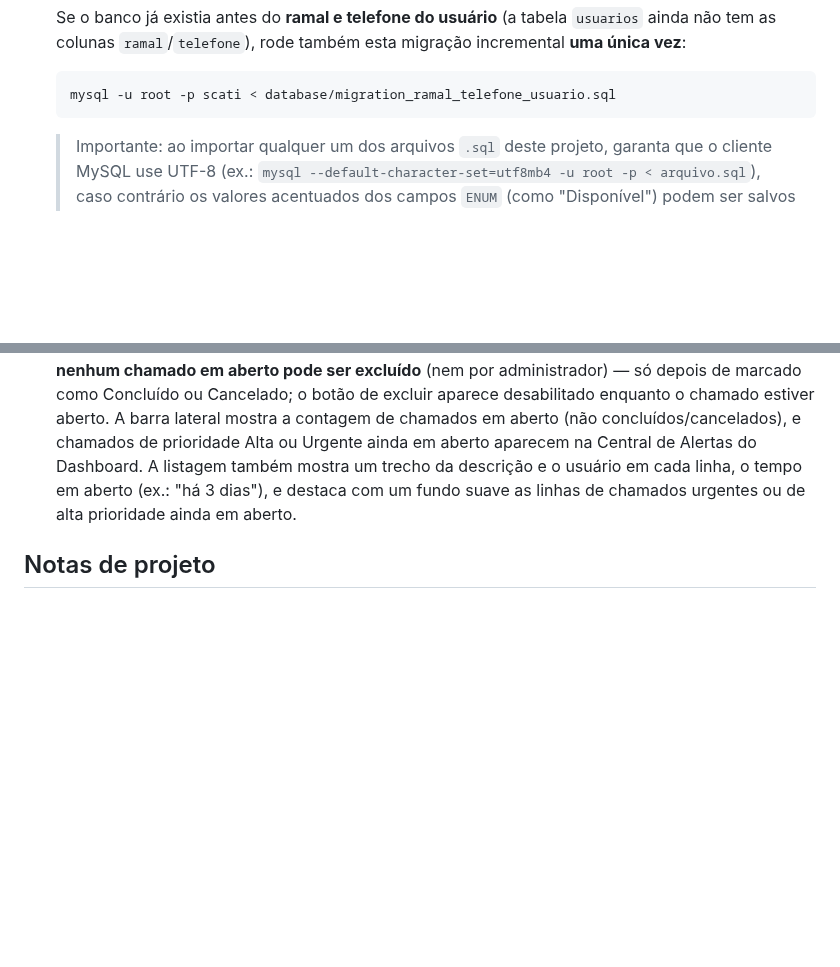
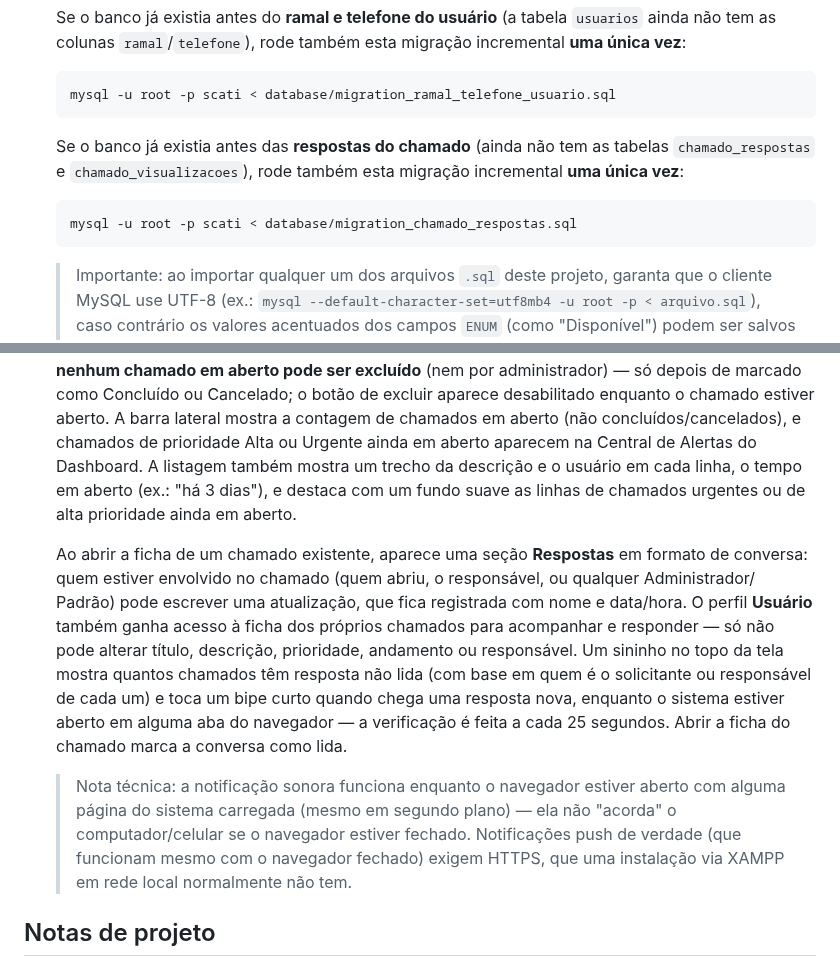
Before and after one commit to SalomaoKonjunski/Web-SCATI, a Markdown page: web-scati/web-scati/README.md, 2 parts joined by grey strips. Rendered like a GitHub page; blank space fills up the shorter version.

Commit message:
Documenta as respostas do chamado e o sino de notificação sonora no README

````diff
--- a/web-scati/web-scati/README.md
+++ b/web-scati/web-scati/README.md
@@ -161,6 +161,13 @@ Funcional (v1.0).
    rode também esta migração incremental **uma única vez**:
    ```bash
    mysql -u root -p scati < database/migration_ramal_telefone_usuario.sql
+   ```
+
+   Se o banco já existia antes das **respostas do chamado** (ainda não
+   tem as tabelas `chamado_respostas` e `chamado_visualizacoes`), rode
+   também esta migração incremental **uma única vez**:
+   ```bash
+   mysql -u root -p scati < database/migration_chamado_respostas.sql
    ```
 
    > Importante: ao importar qualquer um dos arquivos `.sql` deste projeto,
@@ -491,6 +498,27 @@ web-scati/
   dias"), e destaca com um fundo suave as linhas de chamados urgentes
   ou de alta prioridade ainda em aberto.
 
+  Ao abrir a ficha de um chamado existente, aparece uma seção
+  **Respostas** em formato de conversa: quem estiver envolvido no
+  chamado (quem abriu, o responsável, ou qualquer Administrador/
+  Padrão) pode escrever uma atualização, que fica registrada com nome
+  e data/hora. O perfil **Usuário** também ganha acesso à ficha dos
+  próprios chamados para acompanhar e responder — só não pode alterar
+  título, descrição, prioridade, andamento ou responsável. Um sininho
+  no topo da tela mostra quantos chamados têm resposta não lida (com
+  base em quem é o solicitante ou responsável de cada um) e toca um
+  bipe curto quando chega uma resposta nova, enquanto o sistema
+  estiver aberto em alguma aba do navegador — a verificação é feita a
+  cada 25 segundos. Abrir a ficha do chamado marca a conversa como
+  lida.
+
+  > Nota técnica: a notificação sonora funciona enquanto o navegador
+  > estiver aberto com alguma página do sistema carregada (mesmo em
+  > segundo plano) — ela não "acorda" o computador/celular se o
+  > navegador estiver fechado. Notificações push de verdade (que
+  > funcionam mesmo com o navegador fechado) exigem HTTPS, que uma
+  > instalação via XAMPP em rede local normalmente não tem.
+
 ## Notas de projeto
 
 - O código usa **PDO com prepared statements** em todas as consultas para
````
